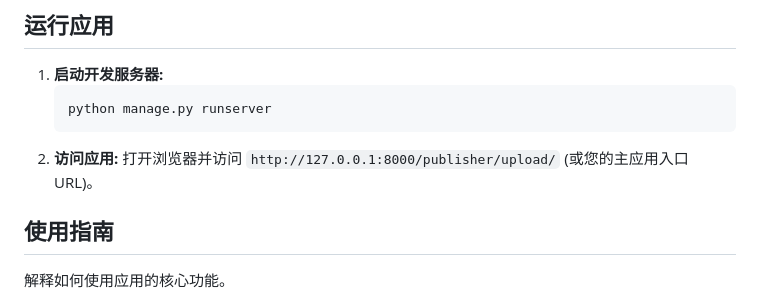
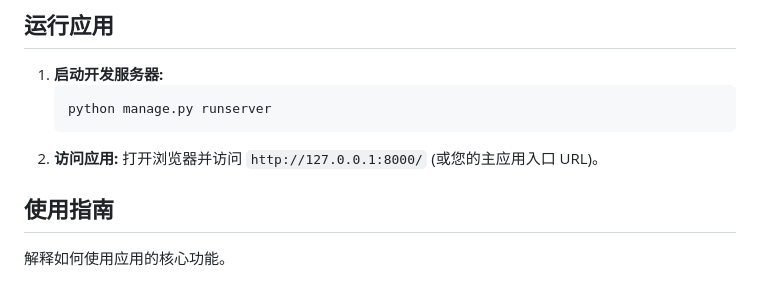
Before and after one commit to JimmyLuojun/wechat_publisher_web, a Markdown page: README.md, the part around the change. GitHub-like rendering.

Commit message:
把REAME.md中的"打开浏览器访问的网址改成了"http://127.0.0.1:8000/""

````diff
--- a/README.md
+++ b/README.md
@@ -116,7 +116,7 @@
     python manage.py runserver
     ```
 2.  **访问应用:**
-    打开浏览器并访问 `http://127.0.0.1:8000/publisher/upload/` (或您的主应用入口 URL)。
+    打开浏览器并访问 `http://127.0.0.1:8000/` (或您的主应用入口 URL)。
 
 ## 使用指南
 
````
